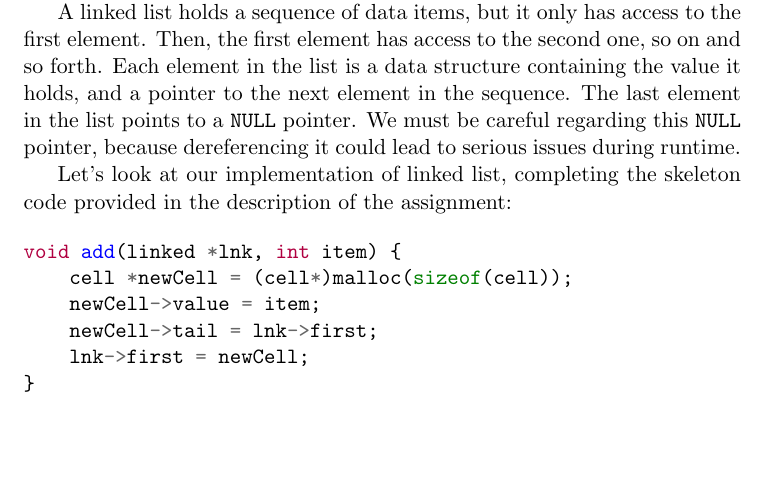
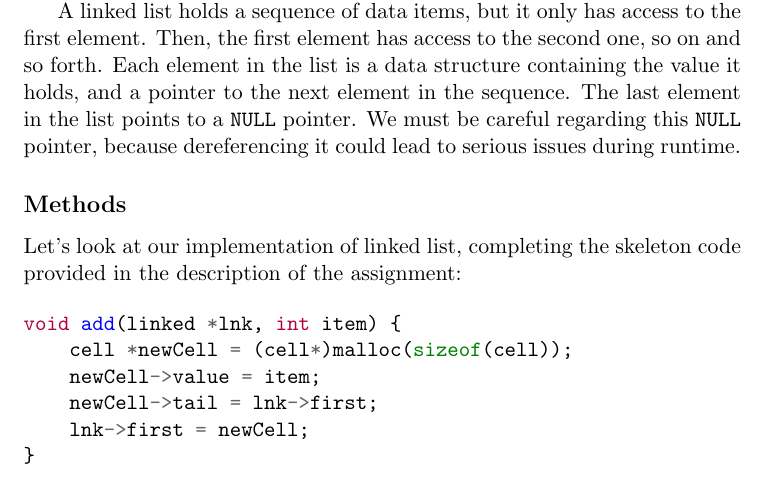
Before and after one commit to peterherczku/ID1021, a LaTeX problem sheet (assignment-5/report.tex): part of page 1 of 4, cut so that both start at the same text, the shorter picture padded with empty space. Compiled offline with pdfLaTeX.

Commit message:
feat: changes

```diff
--- a/assignment-5/report.tex
+++ b/assignment-5/report.tex
@@ -52,6 +52,8 @@
     Each element in the list is a data structure containing the value it holds, and a pointer to the next element in the sequence.
     The last element in the list points to a {\tt NULL} pointer.
     We must be careful regarding this {\tt NULL} pointer, because dereferencing it could lead to serious issues during runtime.
+
+    \subsection*{Methods}
 
     Let's look at our implementation of linked list, completing the skeleton code provided in the description of the assignment:
 
```
